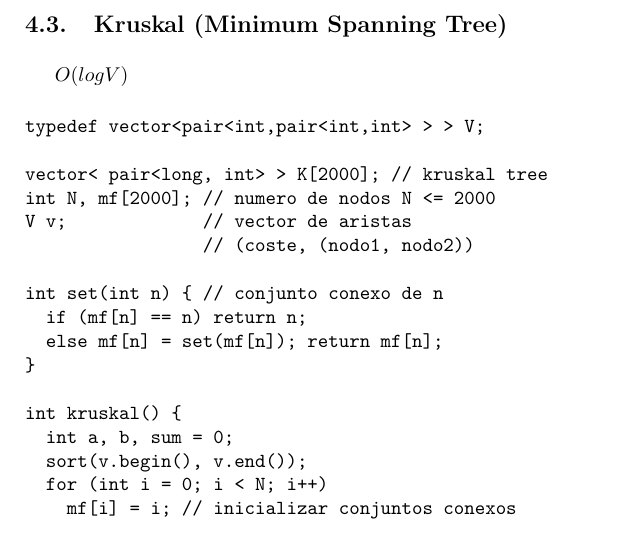
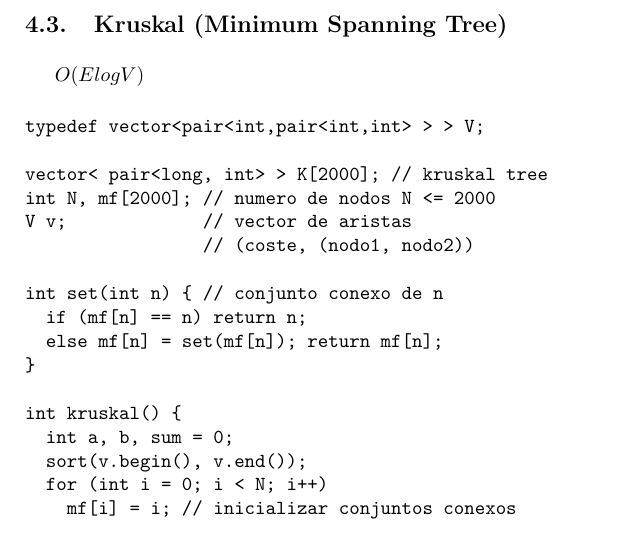
Before and after one commit to rhaps0dy/UPF-SWERC, a LaTeX document (notebook2014/notebook.tex): part of page 9 of 22, cut so that both start at the same text. Compiled offline with pdfLaTeX.

Commit message:
Fixed notebook error

```diff
--- a/notebook2014/notebook.tex
+++ b/notebook2014/notebook.tex
@@ -409,7 +409,7 @@ Después podemos ir siguiendo el array de predecesores después para ver el
 camino mínimo.
 
 \subsection{Kruskal (Minimum Spanning Tree)}
-$O(log V)$
+$O(E log V)$
 \begin{verbatim}
 typedef vector<pair<int,pair<int,int> > > V;
 
```
Also changed, not shown: 1 other file.
